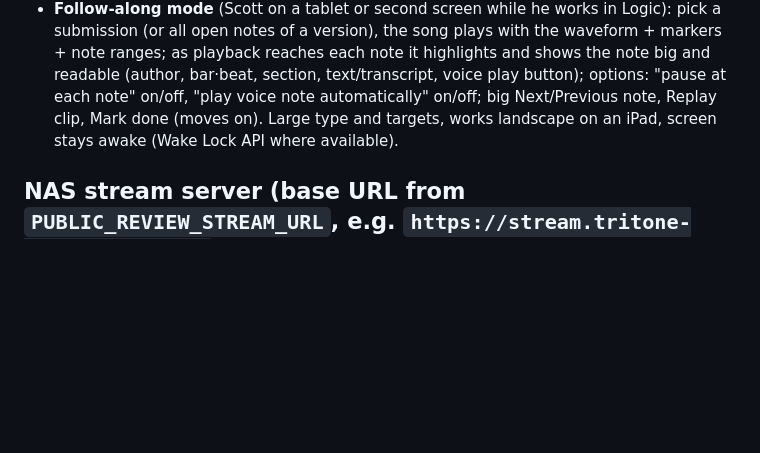
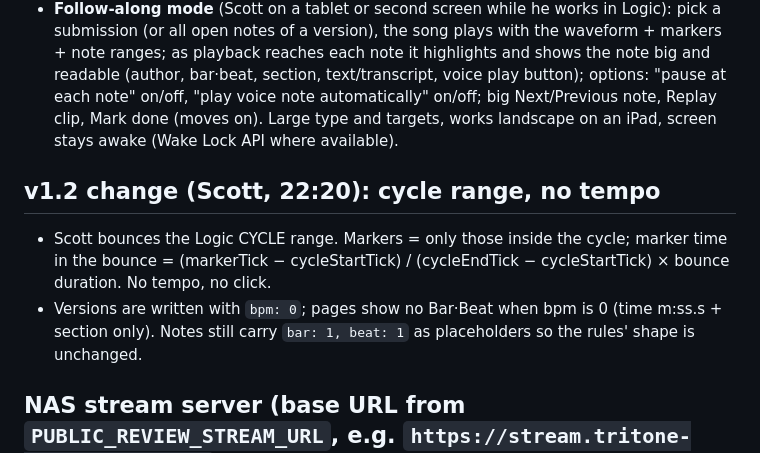
Before and after one commit to slarson36251-hub/tritone-site, a Markdown page: docs/mix-review-contract.md, the part around the change. Rendered like a GitHub page; blank space fills up the shorter version.

Commit message:
Contract doc: sync to v1.2 (identical copy across the four PRs)
Co-Authored-By: Claude Opus 5.5 <noreply@anthropic.com>
Claude-Session: https://claude.ai/code/session_01WKoJ2Spdrmo1Epw1nvqBnL

```diff
--- a/docs/mix-review-contract.md
+++ b/docs/mix-review-contract.md
@@ -110,6 +110,13 @@ may `create` in the exact shape above, never update or delete.
   options: "pause at each note" on/off, "play voice note automatically" on/off; big Next/Previous note, Replay clip,
   Mark done (moves on). Large type and targets, works landscape on an iPad, screen stays awake (Wake Lock API where available).
 
+## v1.2 change (Scott, 22:20): cycle range, no tempo
+
+- Scott bounces the Logic CYCLE range. Markers = only those inside the cycle; marker time in the bounce =
+  (markerTick − cycleStartTick) / (cycleEndTick − cycleStartTick) × bounce duration. No tempo, no click.
+- Versions are written with `bpm: 0`; pages show no Bar·Beat when bpm is 0 (time m:ss.s + section only).
+  Notes still carry `bar: 1, beat: 1` as placeholders so the rules' shape is unchanged.
+
 ## NAS stream server  (base URL from `PUBLIC_REVIEW_STREAM_URL`, e.g. `https://stream.tritone-productions.com`)
 
 - `POST /v1/sign` JSON `{ "review": key, "version": id, "kind": "aac" | "wav" }` → `{ "url": "<base>/v1/m/<token>", "expiresAt": iso }`.
```
